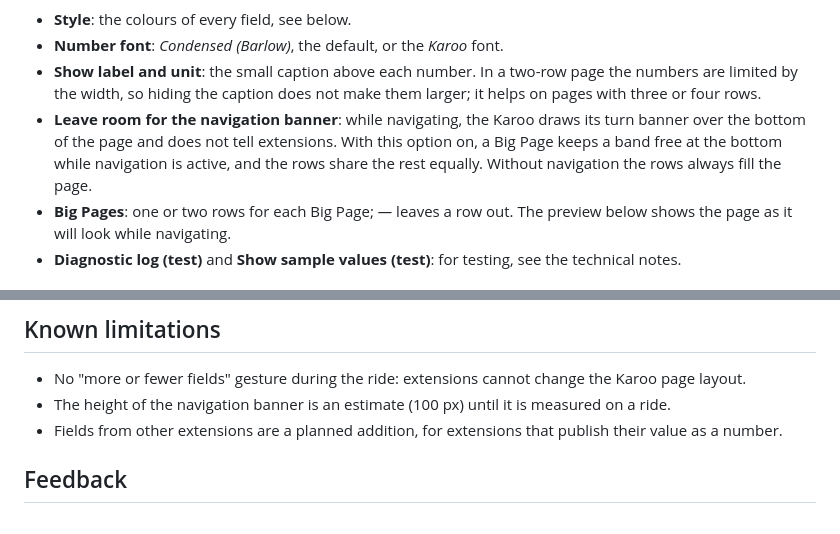
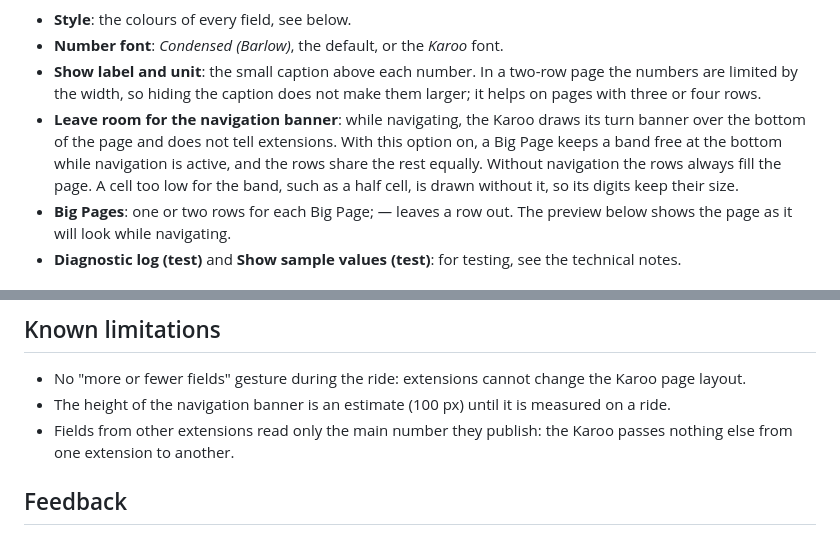
Before and after one commit to anpaiss/BigFields, a Markdown page: README.md, 2 parts joined by grey strips. GitHub-like rendering.

```diff
--- a/README.md
+++ b/README.md
@@ -71,7 +98,7 @@ Changes made in the app show on the ride pages as soon as you leave it. No permi
 - **Style**: the colours of every field, see below.
 - **Number font**: *Condensed (Barlow)*, the default, or the *Karoo* font.
 - **Show label and unit**: the small caption above each number. In a two-row page the numbers are limited by the width, so hiding the caption does not make them larger; it helps on pages with three or four rows.
-- **Leave room for the navigation banner**: while navigating, the Karoo draws its turn banner over the bottom of the page and does not tell extensions. With this option on, a Big Page keeps a band free at the bottom while navigation is active, and the rows share the rest equally. Without navigation the rows always fill the page.
+- **Leave room for the navigation banner**: while navigating, the Karoo draws its turn banner over the bottom of the page and does not tell extensions. With this option on, a Big Page keeps a band free at the bottom while navigation is active, and the rows share the rest equally. Without navigation the rows always fill the page. A cell too low for the band, such as a half cell, is drawn without it, so its digits keep their size.
 - **Big Pages**: one or two rows for each Big Page; *—* leaves a row out. The preview below shows the page as it will look while navigating.
 - **Diagnostic log (test)** and **Show sample values (test)**: for testing, see the technical notes.
 
@@ -109,7 +136,7 @@ Numbers are drawn in Barlow Condensed Bold by default. On a Karoo 3 its digits a
 
 - No "more or fewer fields" gesture during the ride: extensions cannot change the Karoo page layout.
 - The height of the navigation banner is an estimate (100 px) until it is measured on a ride.
-- Fields from other extensions are a planned addition, for extensions that publish their value as a number.
+- Fields from other extensions read only the main number they publish: the Karoo passes nothing else from one extension to another.
 
 ## Feedback
 
```
Also changed, not shown: other parts of README.md (+30 -3 lines), docs/other-extensions.png (added), 2 other files.
